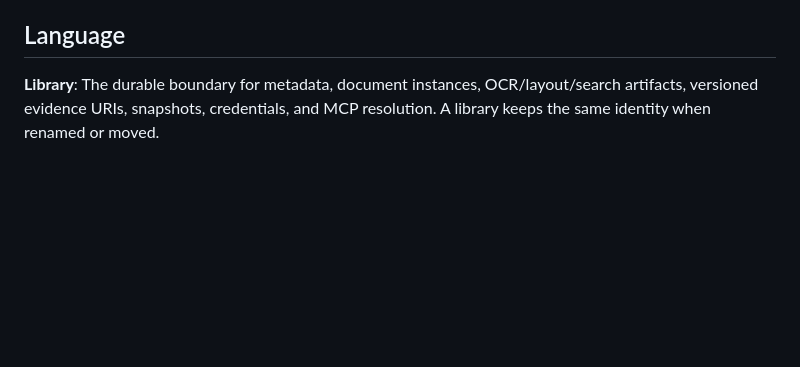
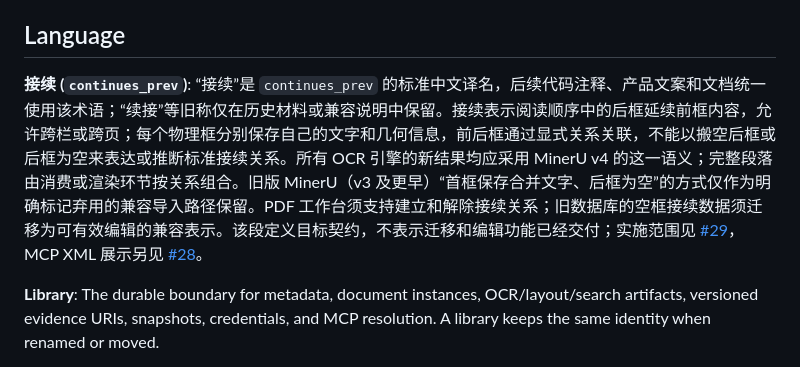
Before and after one commit to kwadraten/patchouli, a Markdown page: .agents/CONTEXT.md, the part around the change. Rendered like a GitHub page; blank space fills up the shorter version.

Commit message:
docs: define MinerU continuation terminology and target contract

```diff
--- a/.agents/CONTEXT.md
+++ b/.agents/CONTEXT.md
@@ -94,6 +94,9 @@ Map tokens and scanned page revision expectations reject concurrent changes. See
 chapter-map ADR `0045` for ownership and consistency rules.
 
 ## Language
+
+**接续 (`continues_prev`)**:
+“接续”是 `continues_prev` 的标准中文译名，后续代码注释、产品文案和文档统一使用该术语；“续接”等旧称仅在历史材料或兼容说明中保留。接续表示阅读顺序中的后框延续前框内容，允许跨栏或跨页；每个物理框分别保存自己的文字和几何信息，前后框通过显式关系关联，不能以搬空后框或后框为空来表达或推断标准接续关系。所有 OCR 引擎的新结果均应采用 MinerU v4 的这一语义；完整段落由消费或渲染环节按关系组合。旧版 MinerU（v3 及更早）“首框保存合并文字、后框为空”的方式仅作为明确标记弃用的兼容导入路径保留。PDF 工作台须支持建立和解除接续关系；旧数据库的空框接续数据须迁移为可有效编辑的兼容表示。该段定义目标契约，不表示迁移和编辑功能已经交付；实施范围见 [#29](https://github.com/kwadraten/patchouli/issues/29)，MCP XML 展示另见 [#28](https://github.com/kwadraten/patchouli/issues/28)。
 
 **Library**:
 The durable boundary for metadata, document instances, OCR/layout/search artifacts, versioned evidence URIs, snapshots, credentials, and MCP resolution. A library keeps the same identity when renamed or moved.
```
